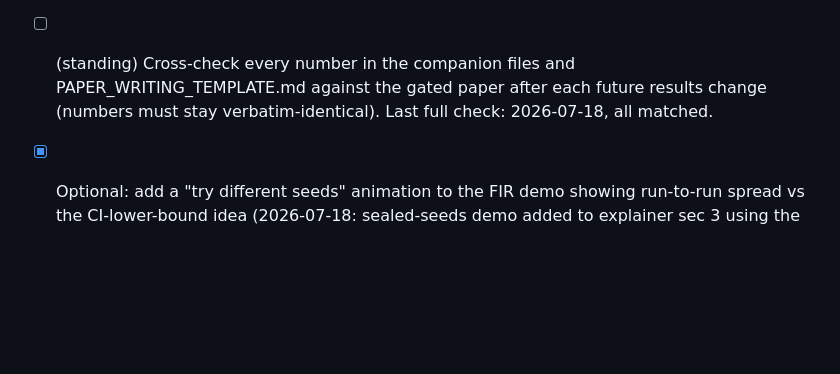
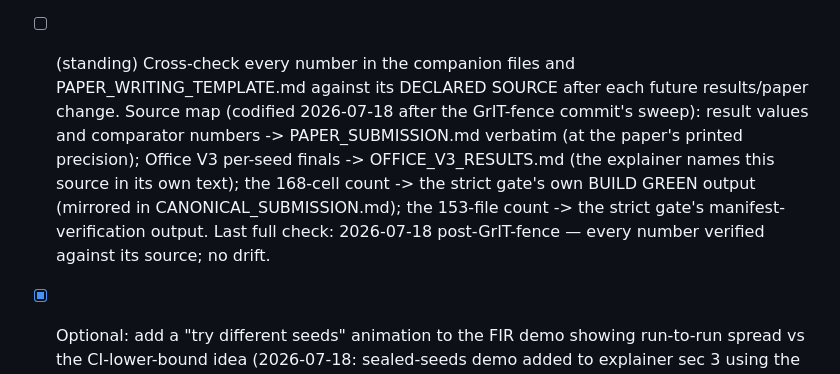
Before and after one commit to Ray0419/bestrec-sota-results, a Markdown page: PLAIN_LANGUAGE_COMPANION.md, the part around the change. GitHub-like rendering; blank space fills up the shorter version.

Commit message:
Companion quiet-tick: codify the number-source map in the standing sync check
The post-GrIT-fence verbatim sweep flagged 168 (cell count) and the Office
V3 per-seed finals as absent from PAPER_SUBMISSION.md -- correctly absent:
the paper never prints its own cell count, and per-seed finals live in
OFFICE_V3_RESULTS.md. The standing worklist item now codifies the declared
source per number class (paper verbatim for results/comparators; results
file for per-seed finals; strict-gate output for the 168-cell and 153-file
counts). All numbers re-verified against their sources this tick: no drift.

Co-Authored-By: Claude Fable 5 <noreply@anthropic.com>

```diff
--- a/PLAIN_LANGUAGE_COMPANION.md
+++ b/PLAIN_LANGUAGE_COMPANION.md
@@ -257,8 +257,14 @@ machinery that makes the second one credible.
       overflow/overlap script lives in the session log; three of five initial figures had
       invisible defects — this class of bug does not announce itself).
 - [ ] (standing) Cross-check every number in the companion files and PAPER_WRITING_TEMPLATE.md
-      against the gated paper after each future results change (numbers must stay
-      verbatim-identical). Last full check: 2026-07-18, all matched.
+      against its DECLARED SOURCE after each future results/paper change. Source map (codified
+      2026-07-18 after the GrIT-fence commit's sweep): result values and comparator numbers ->
+      PAPER_SUBMISSION.md verbatim (at the paper's printed precision); Office V3 per-seed
+      finals -> OFFICE_V3_RESULTS.md (the explainer names this source in its own text); the
+      168-cell count -> the strict gate's own BUILD GREEN output (mirrored in
+      CANONICAL_SUBMISSION.md); the 153-file count -> the strict gate's manifest-verification
+      output. Last full check: 2026-07-18 post-GrIT-fence — every number verified against its
+      source; no drift.
 - [x] Optional: add a "try different seeds" animation to the FIR demo showing run-to-run spread
       vs the CI-lower-bound idea (2026-07-18: sealed-seeds demo added to explainer sec 3 using the
       five REAL Office V3 K=16 per-seed finals from OFFICE_V3_RESULTS.md — dots drop one by one,
```
